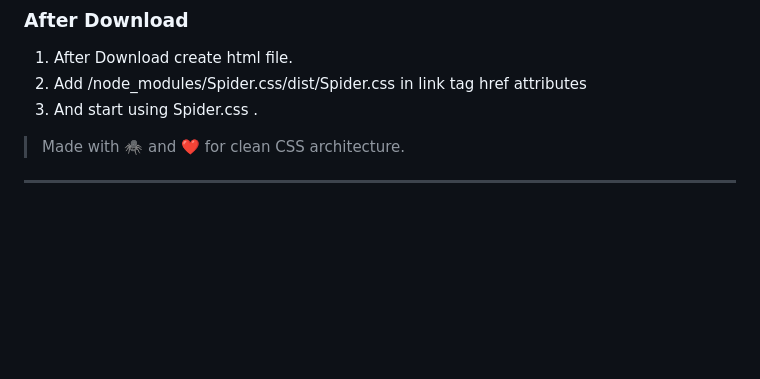
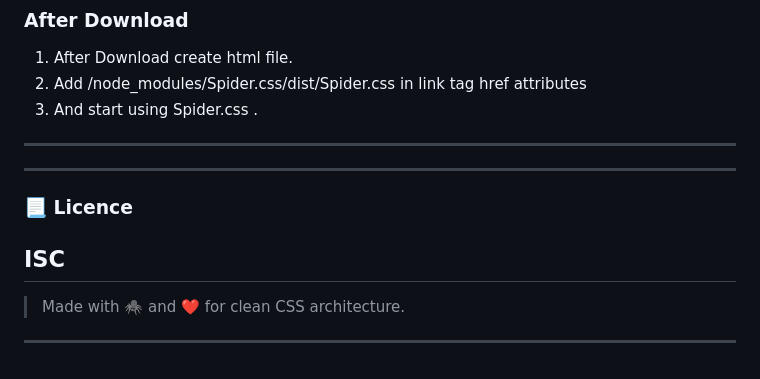
Before and after one commit to Pjdeveloper896/Spider.css, a Markdown page: README.md, the part around the change. Rendered like a GitHub page; blank space fills up the shorter version.

```diff
--- a/README.md
+++ b/README.md
@@ -243,7 +243,11 @@ Open any of the `.html` files in your browser to see Spider.css in action.
 1. After Download create html file.
 2. Add /node_modules/Spider.css/dist/Spider.css in link tag href attributes
 3. And start using Spider.css .
-
+---
+---
+### 📃 Licence
+ISC
+---
 > Made with 🕷️ and ❤️ for clean CSS architecture.
 
 
```
